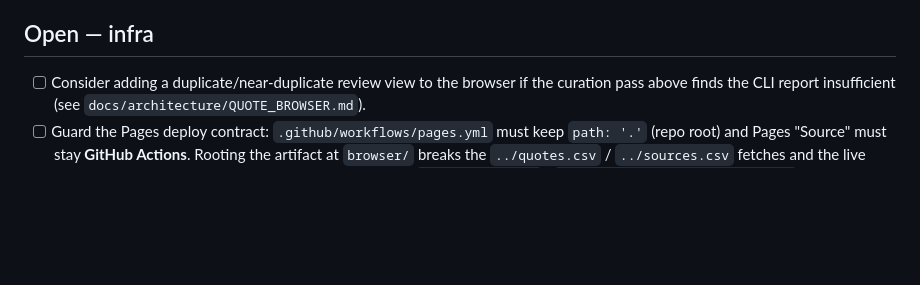
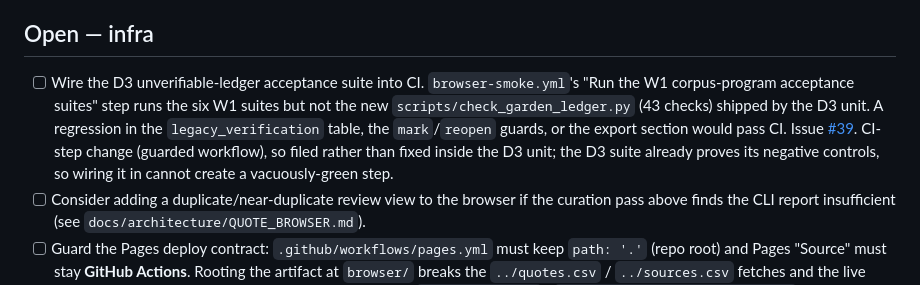
Before and after one commit to mschwar/Garden-of-Wisdom, a Markdown page: docs/queue.md, the part around the change. Drawn GitHub-style; blank space fills up the shorter version.

Commit message:
docs: file issue #39 for the D3 ledger suite CI-coverage gap and record it in the D3 handoff
browser-smoke.yml runs the six W1 suites but not the new check_garden_ledger.py;
a guarded workflow change, filed rather than fixed inside the D3 unit.

```diff
--- a/docs/queue.md
+++ b/docs/queue.md
@@ -53,6 +53,13 @@ Living document — update it as items are picked up or closed, don't just appen
 
 ## Open — infra
 
+- [ ] Wire the D3 unverifiable-ledger acceptance suite into CI. `browser-smoke.yml`'s "Run the W1
+      corpus-program acceptance suites" step runs the six W1 suites but not the new
+      `scripts/check_garden_ledger.py` (43 checks) shipped by the D3 unit. A regression in the
+      `legacy_verification` table, the `mark`/`reopen` guards, or the export section would pass CI.
+      Issue [#39](https://github.com/mschwar/Garden-of-Wisdom/issues/39). CI-step change (guarded
+      workflow), so filed rather than fixed inside the D3 unit; the D3 suite already proves its
+      negative controls, so wiring it in cannot create a vacuously-green step.
 - [ ] Consider adding a duplicate/near-duplicate review view to the browser if the curation
       pass above finds the CLI report insufficient (see `docs/architecture/QUOTE_BROWSER.md`).
 - [ ] Guard the Pages deploy contract: `.github/workflows/pages.yml` must keep
```
Also changed, not shown: GARDEN_D3_HANDOFF.md (+3 -0 lines).
